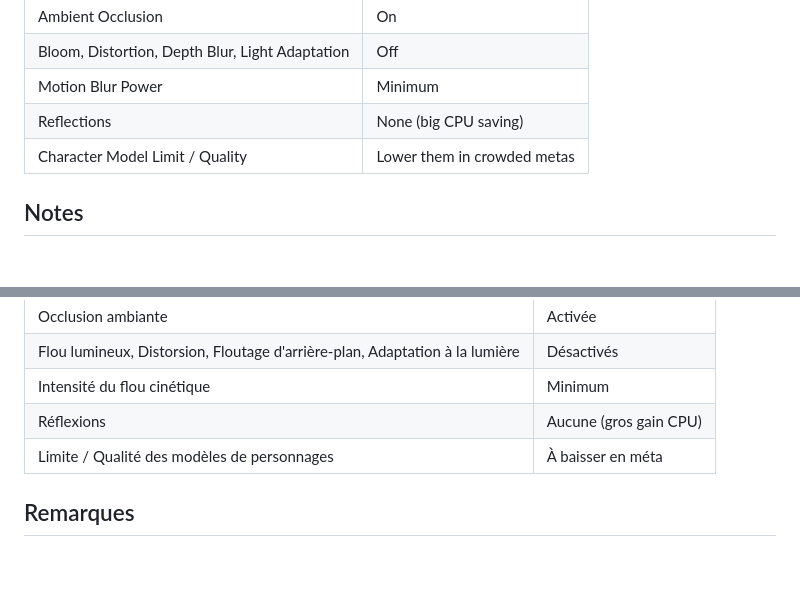
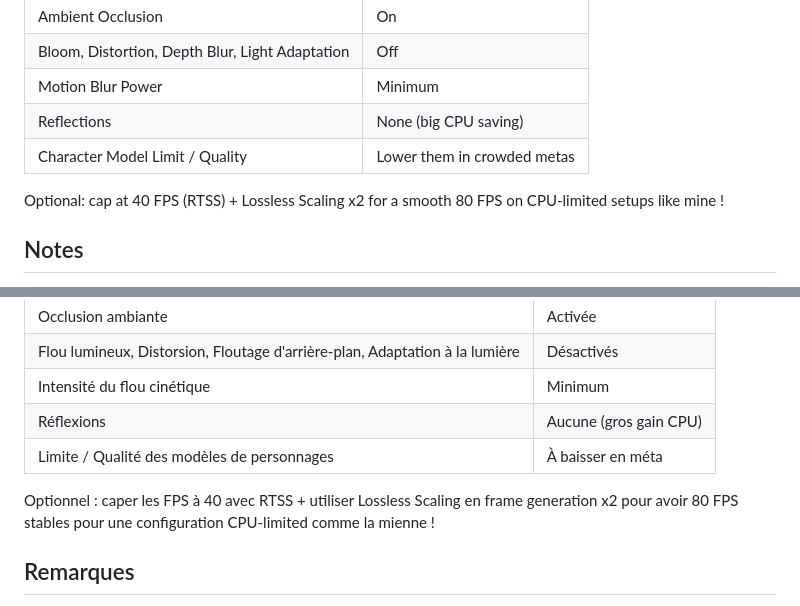
Before and after one commit to A3dge/-Aedge-GW2-Perfect-antialiasing-and-SSAO-Reshade-preset-1440p, a Markdown page: README.md, 2 parts joined by grey strips. Drawn GitHub-style; blank space fills up the shorter version.

```diff
--- a/README.md
+++ b/README.md
@@ -47,6 +47,8 @@ It keeps GW2's art style intact and mostly cleans up jagged edges and shimmering
 | Motion Blur Power | Minimum |
 | Reflections | None (big CPU saving) |
 | Character Model Limit / Quality | Lower them in crowded metas |
+
+Optional: cap at 40 FPS (RTSS) + Lossless Scaling x2 for a smooth 80 FPS on CPU-limited setups like mine !
 
 ## Notes
 
@@ -122,6 +124,7 @@ Il respecte la direction artistique de GW2 et nettoie surtout les bords crénel
 | Réflexions | Aucune (gros gain CPU) |
 | Limite / Qualité des modèles de personnages | À baisser en méta |
 
+Optionnel : caper les FPS à 40 avec RTSS + utiliser Lossless Scaling en frame generation x2 pour avoir 80 FPS stables pour une configuration CPU-limited comme la mienne !
 ## Remarques
 
 - **Le masque du HUD n'est valable qu'en 2560 × 1440 avec une interface « Normale ».** Pour une autre résolution ou taille d'interface, il faut refaire le masque (rectangles blancs sur fond noir, à la taille exacte de l'écran).
```
